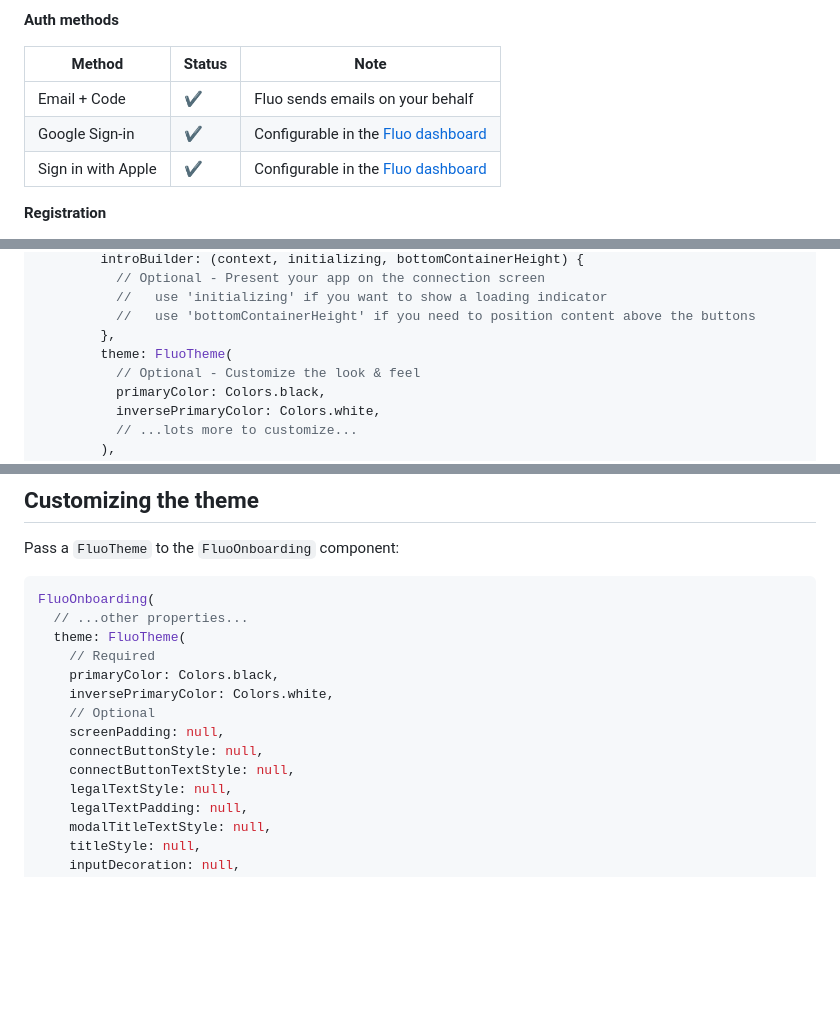
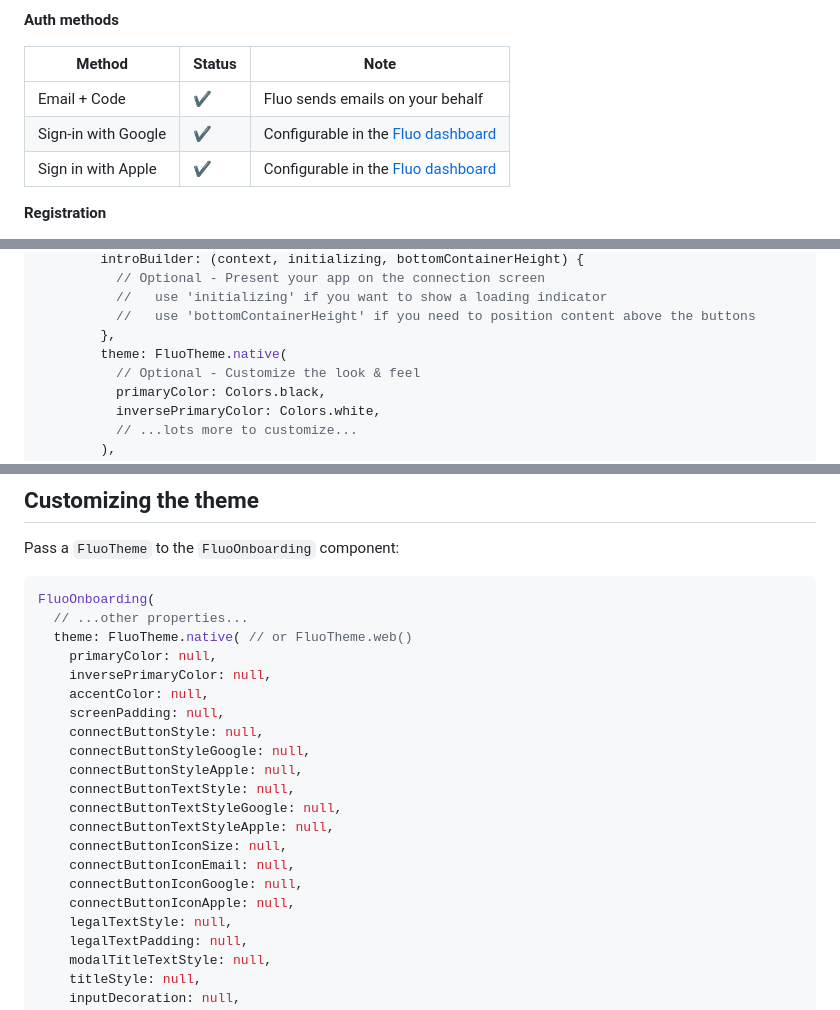
Before and after one commit to fluo-dev/flutter-sdk, a Markdown page: README.md, 3 parts joined by grey strips. Rendered like a GitHub page; blank space fills up the shorter version.

Commit message:
update readme to use new theme

````diff
--- a/README.md
+++ b/README.md
@@ -23,11 +23,11 @@ Seamless user authentication & registration, in your app with just 5 lines of co
 
 **Auth methods**
 
-| Method             | Status | Note                                                                       |
-| ------------------ | ------ | -------------------------------------------------------------------------- |
-| Email + Code       | ✔️     | Fluo sends emails on your behalf                                           |
-| Google Sign-in     | ✔️     | Configurable in the [Fluo dashboard](https://dashboard.fluo.dev/app-setup) |
-| Sign in with Apple | ✔️     | Configurable in the [Fluo dashboard](https://dashboard.fluo.dev/app-setup) |
+| Method              | Status | Note                                                                       |
+| ------------------- | ------ | -------------------------------------------------------------------------- |
+| Email + Code        | ✔️     | Fluo sends emails on your behalf                                           |
+| Sign-in with Google | ✔️     | Configurable in the [Fluo dashboard](https://dashboard.fluo.dev/app-setup) |
+| Sign in with Apple  | ✔️     | Configurable in the [Fluo dashboard](https://dashboard.fluo.dev/app-setup) |
 
 **Registration**
 
@@ -90,7 +90,7 @@ class ExampleApp extends StatelessWidget {
           //   use 'initializing' if you want to show a loading indicator
           //   use 'bottomContainerHeight' if you need to position content above the buttons
         },
-        theme: FluoTheme(
+        theme: FluoTheme.native(
           // Optional - Customize the look & feel
           primaryColor: Colors.black,
           inversePrimaryColor: Colors.white,
@@ -235,14 +235,21 @@ Pass a `FluoTheme` to the `FluoOnboarding` component:
 ```dart
 FluoOnboarding(
   // ...other properties...
-  theme: FluoTheme(
-    // Required
-    primaryColor: Colors.black,
-    inversePrimaryColor: Colors.white,
-    // Optional
+  theme: FluoTheme.native( // or FluoTheme.web()
+    primaryColor: null,
+    inversePrimaryColor: null,
+    accentColor: null,
     screenPadding: null,
     connectButtonStyle: null,
+    connectButtonStyleGoogle: null,
+    connectButtonStyleApple: null,
     connectButtonTextStyle: null,
+    connectButtonTextStyleGoogle: null,
+    connectButtonTextStyleApple: null,
+    connectButtonIconSize: null,
+    connectButtonIconEmail: null,
+    connectButtonIconGoogle: null,
+    connectButtonIconApple: null,
     legalTextStyle: null,
     legalTextPadding: null,
     modalTitleTextStyle: null,
````
